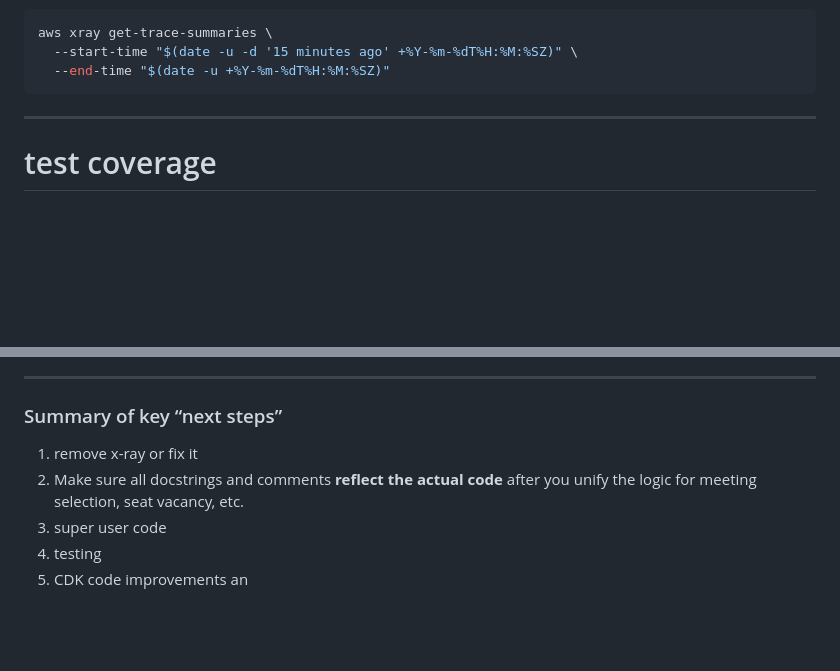
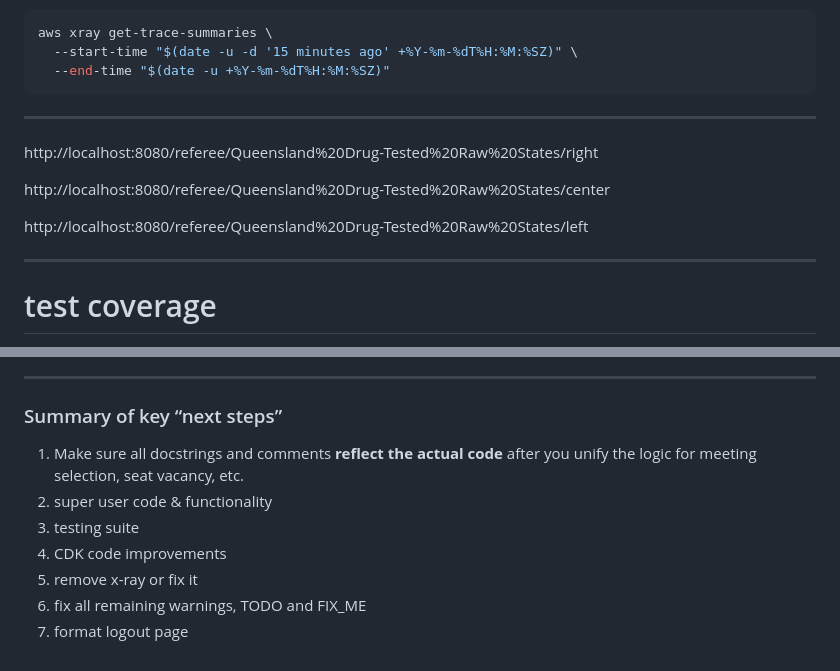
Before and after one commit to mkingopng/go-ref-lights, a Markdown page: notes.md, 2 parts joined by grey strips. GitHub-like rendering; blank space fills up the shorter version.

Commit message:
tidy up before merge

````diff
--- a/notes.md
+++ b/notes.md
@@ -38,6 +38,14 @@ aws xray get-trace-summaries \
   --start-time "$(date -u -d '15 minutes ago' +%Y-%m-%dT%H:%M:%SZ)" \
   --end-time "$(date -u +%Y-%m-%dT%H:%M:%SZ)"
 ```
+
+----------
+
+http://localhost:8080/referee/Queensland%20Drug-Tested%20Raw%20States/right
+
+http://localhost:8080/referee/Queensland%20Drug-Tested%20Raw%20States/center
+
+http://localhost:8080/referee/Queensland%20Drug-Tested%20Raw%20States/left
 
 ------------------------
 # test coverage
@@ -603,9 +611,10 @@ You’ve mentioned you want a more comprehensive test suite. Right now, the code
 ---
 
 ### Summary of key “next steps”
-1. remove x-ray or fix it
-2. Make sure all docstrings and comments **reflect the actual code** after you unify the logic for meeting selection, seat vacancy, etc.
-3. super user code
-4. testing
-5. CDK code improvements
-an
+1. Make sure all docstrings and comments **reflect the actual code** after you unify the logic for meeting selection, seat vacancy, etc.
+2. super user code & functionality
+3. testing suite
+4. CDK code improvements
+5. remove x-ray or fix it
+6. fix all remaining warnings, TODO and FIX_ME
+7. format logout page
````
